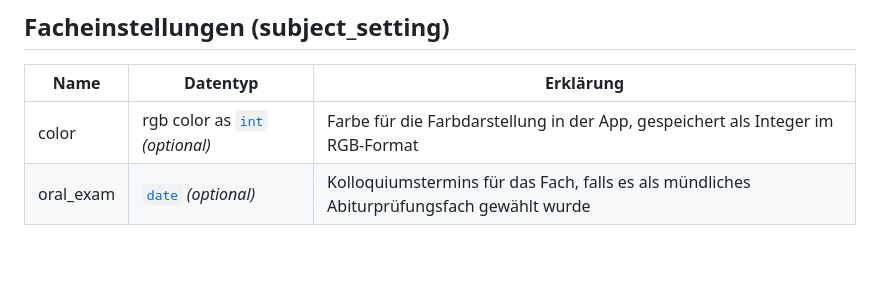
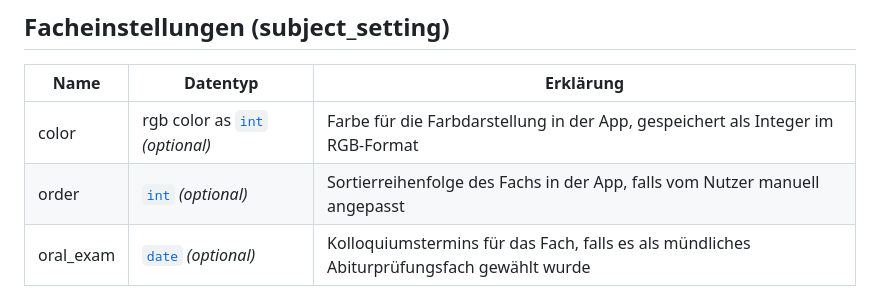
Before and after one commit to anweisen/G9, a Markdown page: assets/content/userdata.md, the part around one of its changes. GitHub-like rendering; blank space fills up the shorter version.

Commit message:
docs: add order to userdata table

```diff
--- a/assets/content/userdata.md
+++ b/assets/content/userdata.md
@@ -171,6 +172,7 @@ Fächer werden intern durch ihre ID in der Form eines [`int`](#datentyp-int) (Ga
 | Name      | Datentyp                                         | Erklärung                                                                                 |
 |-----------|--------------------------------------------------|-------------------------------------------------------------------------------------------|
 | color     | rgb color as [`int`](#datentyp-int) _(optional)_ | Farbe für die Farbdarstellung in der App, gespeichert als Integer im RGB-Format           |
+| order     | [`int`](#datentyp-int) _(optional)_              | Sortierreihenfolge des Fachs in der App, falls vom Nutzer manuell angepasst               |
 | oral_exam | [`date`](#datentyp-date) _(optional)_            | Kolloquiumstermins für das Fach, falls es als mündliches Abiturprüfungsfach gewählt wurde |
 
 ## Datentyp date
```
Also changed, not shown: other parts of assets/content/userdata.md (+1 -0 lines).
